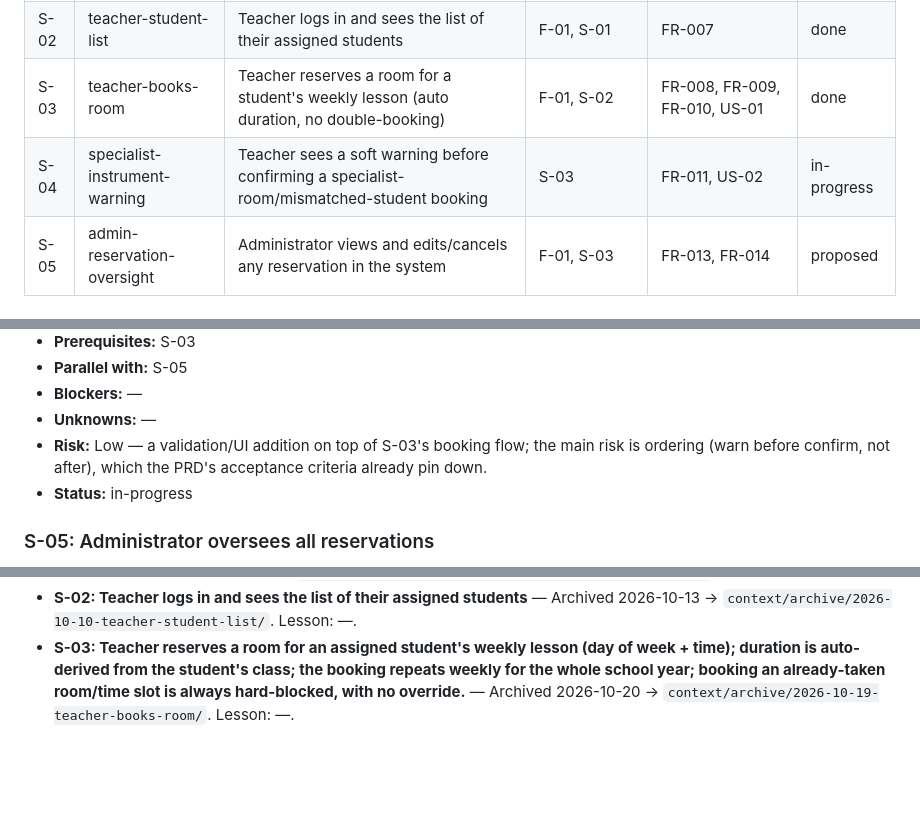
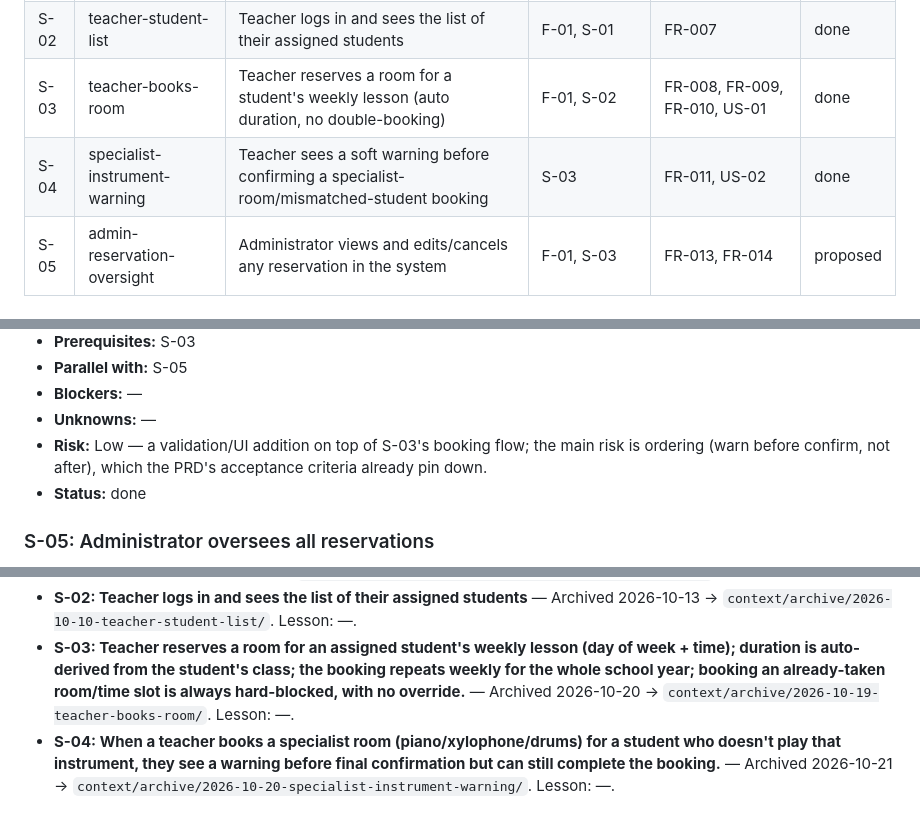
Before and after one commit to lukaszzyglowicz/melodybooker, a Markdown page: context/foundation/roadmap.md, 3 parts joined by grey strips. GitHub-like rendering; blank space fills up the shorter version.

Commit message:
chore(archive): close specialist-instrument-warning

```diff
--- a/context/foundation/roadmap.md
+++ b/context/foundation/roadmap.md
@@ -46,7 +46,7 @@ Music teachers currently plan room reservations by hand in Excel, which cannot e
 | S-01 | admin-roster-management      | Administrator adds/edits/removes teachers and students, assigns student→teacher    | F-01           | FR-003, FR-004, FR-005, FR-006  | done |
 | S-02 | teacher-student-list         | Teacher logs in and sees the list of their assigned students                        | F-01, S-01     | FR-007                          | done |
 | S-03 | teacher-books-room           | Teacher reserves a room for a student's weekly lesson (auto duration, no double-booking) | F-01, S-02 | FR-008, FR-009, FR-010, US-01   | done |
-| S-04 | specialist-instrument-warning| Teacher sees a soft warning before confirming a specialist-room/mismatched-student booking | S-03    | FR-011, US-02                   | in-progress |
+| S-04 | specialist-instrument-warning| Teacher sees a soft warning before confirming a specialist-room/mismatched-student booking | S-03    | FR-011, US-02                   | done |
 | S-05 | admin-reservation-oversight  | Administrator views and edits/cancels any reservation in the system                 | F-01, S-03     | FR-013, FR-014                  | proposed |
 
 ## Streams
@@ -150,7 +150,7 @@ Foundations below assume these are present and do NOT re-scaffold them.
 - **Blockers:** —
 - **Unknowns:** —
 - **Risk:** Low — a validation/UI addition on top of S-03's booking flow; the main risk is ordering (warn before confirm, not after), which the PRD's acceptance criteria already pin down.
-- **Status:** in-progress
+- **Status:** done
 
 ### S-05: Administrator oversees all reservations
 
@@ -207,3 +207,4 @@ Foundations below assume these are present and do NOT re-scaffold them.
 - **F-01: (foundation) Every controller/area enforces the correct role (`Administrator` vs `Teacher`); an administrator account exists at startup so the first admin can log in without any public sign-up flow (per Access Control, there is none).** — Archived 2026-10-10 → `context/archive/2026-10-07-role-based-authorization/`. Lesson: —.
 - **S-02: Teacher logs in and sees the list of their assigned students** — Archived 2026-10-13 → `context/archive/2026-10-10-teacher-student-list/`. Lesson: —.
 - **S-03: Teacher reserves a room for an assigned student's weekly lesson (day of week + time); duration is auto-derived from the student's class; the booking repeats weekly for the whole school year; booking an already-taken room/time slot is always hard-blocked, with no override.** — Archived 2026-10-20 → `context/archive/2026-10-19-teacher-books-room/`. Lesson: —.
+- **S-04: When a teacher books a specialist room (piano/xylophone/drums) for a student who doesn't play that instrument, they see a warning before final confirmation but can still complete the booking.** — Archived 2026-10-21 → `context/archive/2026-10-20-specialist-instrument-warning/`. Lesson: —.
```
Also changed, not shown: other parts of context/foundation/roadmap.md (+1 -1 lines).
